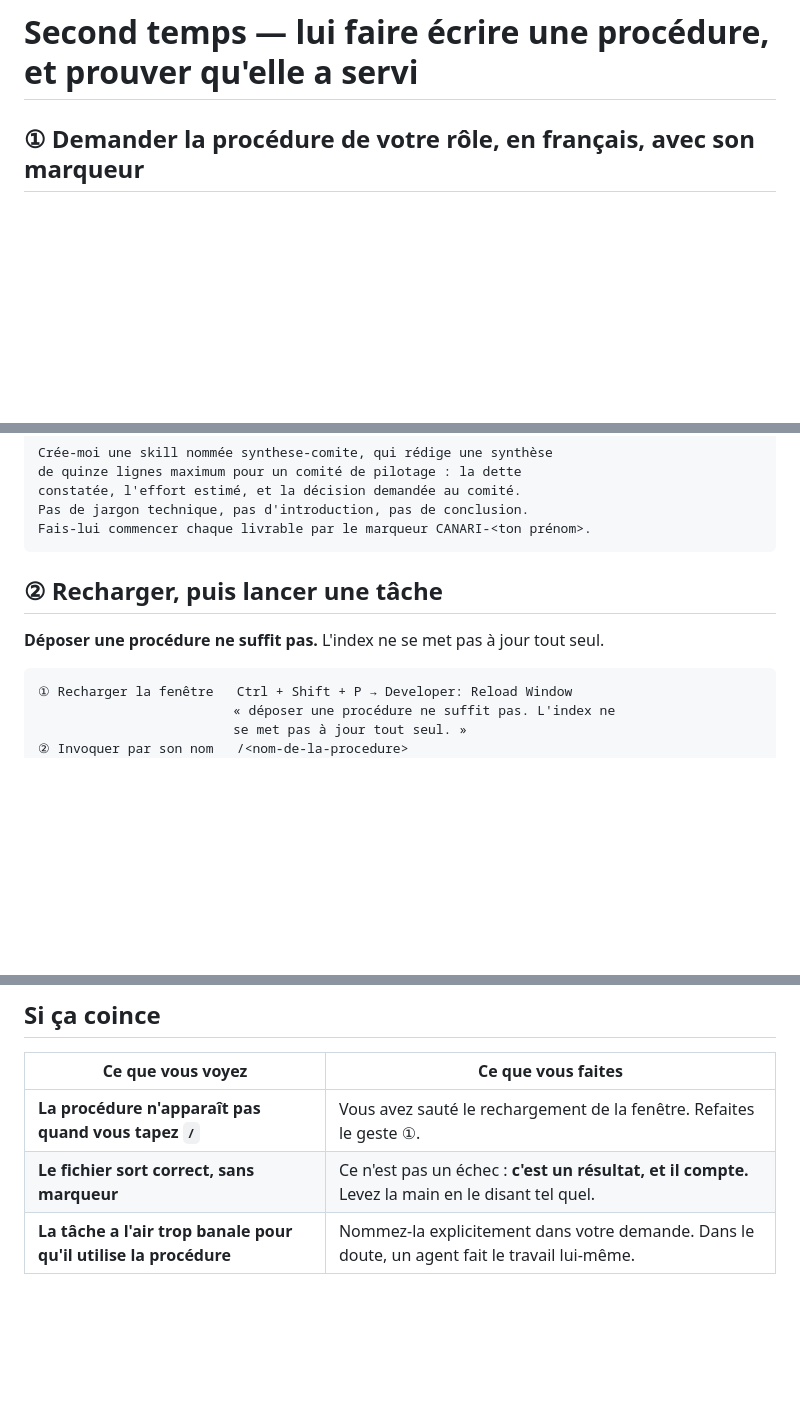
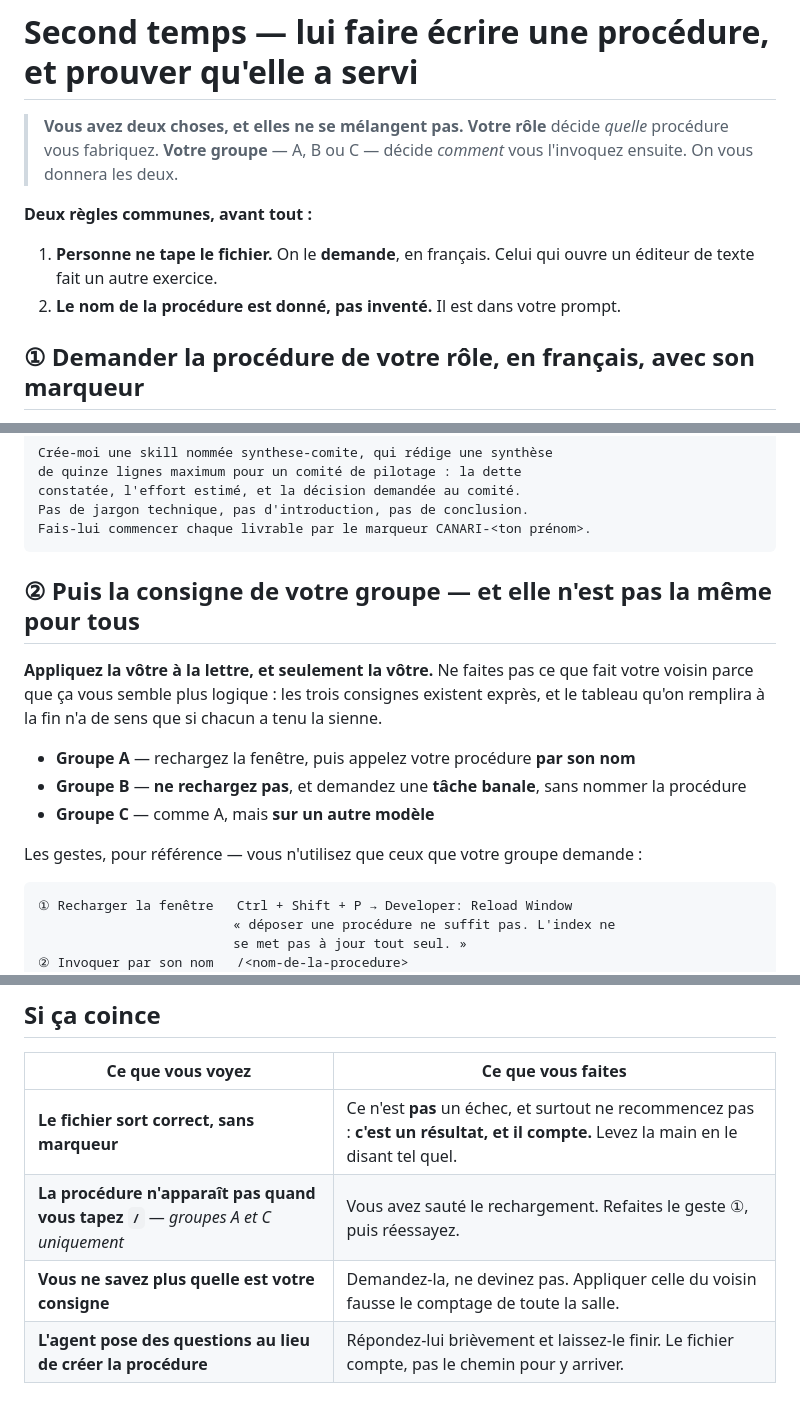
Before and after one commit to MattyDeuti/daia-tp-pharmacie-pilote, a Markdown page: consignes/tp3-mcp.md, 3 parts joined by grey strips. Rendered like a GitHub page; blank space fills up the shorter version.

Commit message:
fix(kit): le TP du module 6 croise deux axes, la consigne n'en portait qu'un
Defaut grave, attrape a la relecture : la consigne disait a TOUT LE MONDE de
recharger la fenetre avant d'invoquer sa procedure. Or le dispositif croise
deux axes independants.

  le ROLE   decide QUELLE procedure on fabrique (audit-legacy, jeu-de-tests,
            demande-utilisateur, synthese-comite)
  le GROUPE decide COMMENT on l'invoque
            A : recharger, puis appeler par son nom       -> le marqueur ressort
            B : NE PAS recharger, tache banale, sans nom  -> livrable correct,
                                                             marqueur absent
            C : comme A, sur un autre modele

Le groupe B est le coeur du module : il rejoue un piege reel, ou un resultat
parfaitement correct sort sans que la procedure ait jamais ete ouverte. En lui
faisant recharger la fenetre, ma consigne le faisait reussir - les trois
colonnes du comptage devenaient identiques et le debrief n'avait plus rien a
mesurer.

Corrige aussi le depannage, qui poussait a renommer la procedure et a recharger :
deux gestes interdits au groupe B.

Co-Authored-By: Claude Opus 5 (1M context) <noreply@anthropic.com>
Claude-Session: https://claude.ai/code/session_01RMa3QxWacmuBbKkGDQDtys

````diff
--- a/consignes/tp3-mcp.md
+++ b/consignes/tp3-mcp.md
@@ -61,6 +61,16 @@ Vous avez fini quand vous savez répondre à ces deux questions :
 
 # Second temps — lui faire écrire une procédure, et prouver qu'elle a servi
 
+> **Vous avez deux choses, et elles ne se mélangent pas.**
+> **Votre rôle** décide *quelle* procédure vous fabriquez. **Votre groupe** — A, B ou C — décide
+> *comment* vous l'invoquez ensuite. On vous donnera les deux.
+
+**Deux règles communes, avant tout :**
+
+1. **Personne ne tape le fichier.** On le **demande**, en français. Celui qui ouvre un éditeur de
+   texte fait un autre exercice.
+2. **Le nom de la procédure est donné, pas inventé.** Il est dans votre prompt.
+
 ## ① Demander la procédure de votre rôle, en français, avec son marqueur
 
 Remplacez `<ton prénom>` par votre prénom. C'est ce qui rendra votre preuve reconnaissable
@@ -106,9 +116,17 @@ Pas de jargon technique, pas d'introduction, pas de conclusion.
 Fais-lui commencer chaque livrable par le marqueur CANARI-<ton prénom>.
 ```
 
-## ② Recharger, puis lancer une tâche
+## ② Puis la consigne de votre groupe — et elle n'est pas la même pour tous
 
-**Déposer une procédure ne suffit pas.** L'index ne se met pas à jour tout seul.
+**Appliquez la vôtre à la lettre, et seulement la vôtre.** Ne faites pas ce que fait votre voisin
+parce que ça vous semble plus logique : les trois consignes existent exprès, et le tableau qu'on
+remplira à la fin n'a de sens que si chacun a tenu la sienne.
+
+- **Groupe A** — rechargez la fenêtre, puis appelez votre procédure **par son nom**
+- **Groupe B** — **ne rechargez pas**, et demandez une **tâche banale**, sans nommer la procédure
+- **Groupe C** — comme A, mais **sur un autre modèle**
+
+Les gestes, pour référence — vous n'utilisez que ceux que votre groupe demande :
 
 ```
 ① Recharger la fenêtre   Ctrl + Shift + P → Developer: Reload Window
@@ -138,6 +156,7 @@ Levez la main : **ça a marché, ou pas.** On compte, et on regarde ensemble ce
 
 | Ce que vous voyez | Ce que vous faites |
 |---|---|
-| **La procédure n'apparaît pas quand vous tapez `/`** | Vous avez sauté le rechargement de la fenêtre. Refaites le geste ①. |
-| **Le fichier sort correct, sans marqueur** | Ce n'est pas un échec : **c'est un résultat, et il compte.** Levez la main en le disant tel quel. |
-| **La tâche a l'air trop banale pour qu'il utilise la procédure** | Nommez-la explicitement dans votre demande. Dans le doute, un agent fait le travail lui-même. |
+| **Le fichier sort correct, sans marqueur** | Ce n'est **pas** un échec, et surtout ne recommencez pas : **c'est un résultat, et il compte.** Levez la main en le disant tel quel. |
+| **La procédure n'apparaît pas quand vous tapez `/`** — *groupes A et C uniquement* | Vous avez sauté le rechargement. Refaites le geste ①, puis réessayez. |
+| **Vous ne savez plus quelle est votre consigne** | Demandez-la, ne devinez pas. Appliquer celle du voisin fausse le comptage de toute la salle. |
+| **L'agent pose des questions au lieu de créer la procédure** | Répondez-lui brièvement et laissez-le finir. Le fichier compte, pas le chemin pour y arriver. |
````
